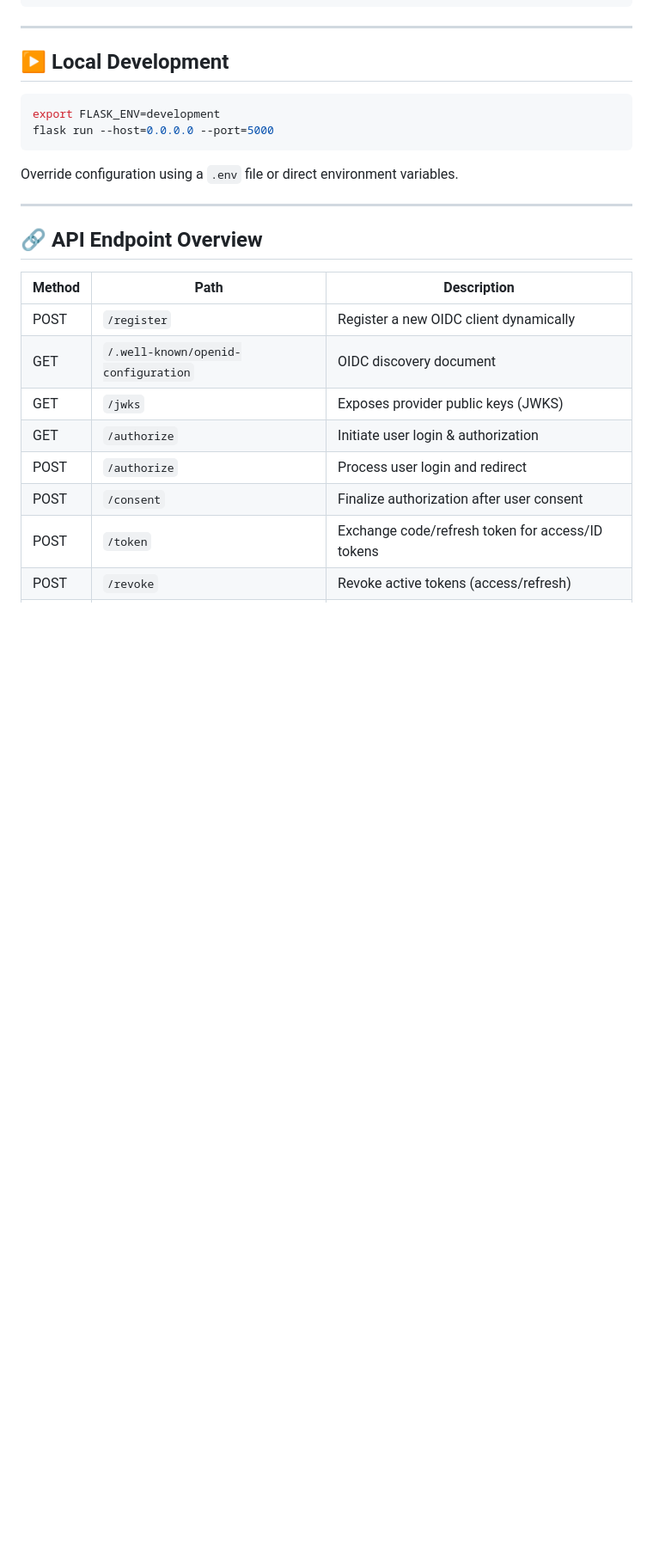
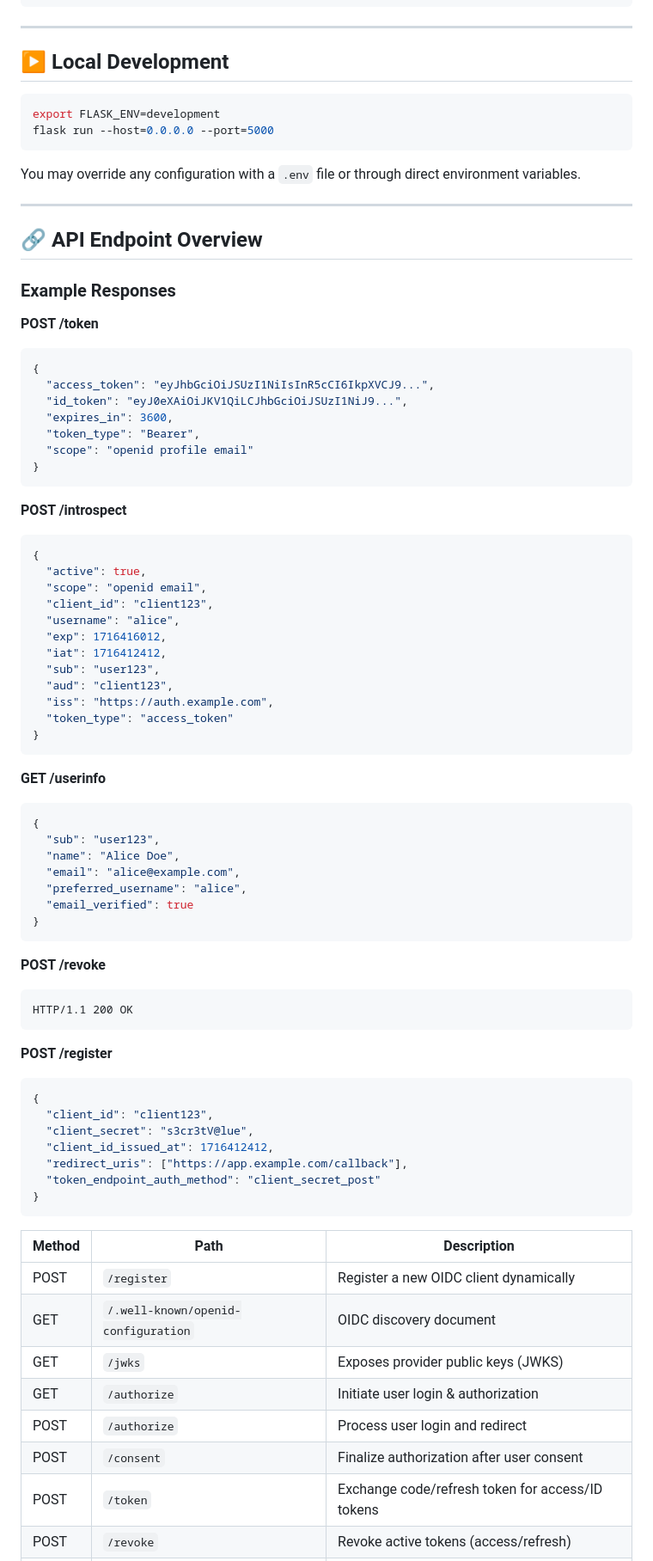
Before and after one commit to Shahriarin2garden/OIDC-with-flask, a Markdown page: README.md, the part around one of its changes. Shown at 86% size. Rendered like a GitHub page; blank space fills up the shorter version.

````diff
--- a/README.md
+++ b/README.md
@@ -173,11 +164,72 @@ export FLASK_ENV=development
 flask run --host=0.0.0.0 --port=5000
 ```
 
-Override configuration using a `.env` file or direct environment variables.
+You may override any configuration with a `.env` file or through direct environment variables.
 
 ---
 
 ## 🔗 API Endpoint Overview
+
+### Example Responses
+
+**POST /token**
+
+```json
+{
+  "access_token": "eyJhbGciOiJSUzI1NiIsInR5cCI6IkpXVCJ9...",
+  "id_token": "eyJ0eXAiOiJKV1QiLCJhbGciOiJSUzI1NiJ9...",
+  "expires_in": 3600,
+  "token_type": "Bearer",
+  "scope": "openid profile email"
+}
+```
+
+**POST /introspect**
+
+```json
+{
+  "active": true,
+  "scope": "openid email",
+  "client_id": "client123",
+  "username": "alice",
+  "exp": 1716416012,
+  "iat": 1716412412,
+  "sub": "user123",
+  "aud": "client123",
+  "iss": "https://auth.example.com",
+  "token_type": "access_token"
+}
+```
+
+**GET /userinfo**
+
+```json
+{
+  "sub": "user123",
+  "name": "Alice Doe",
+  "email": "alice@example.com",
+  "preferred_username": "alice",
+  "email_verified": true
+}
+```
+
+**POST /revoke**
+
+```http
+HTTP/1.1 200 OK
+```
+
+**POST /register**
+
+```json
+{
+  "client_id": "client123",
+  "client_secret": "s3cr3tV@lue",
+  "client_id_issued_at": 1716412412,
+  "redirect_uris": ["https://app.example.com/callback"],
+  "token_endpoint_auth_method": "client_secret_post"
+}
+```
 
 | Method | Path                                | Description                                      |
 | ------ | ----------------------------------- | ------------------------------------------------ |
````
Also changed, not shown: other parts of README.md (+83 -92 lines).
